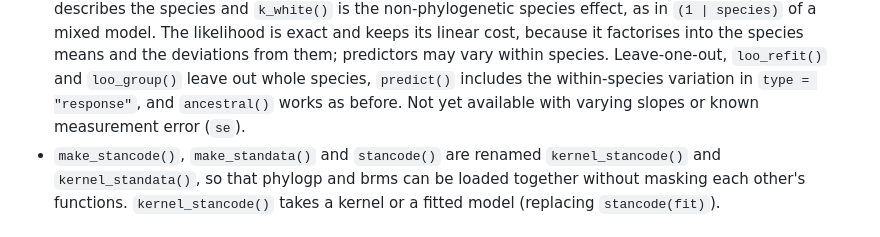
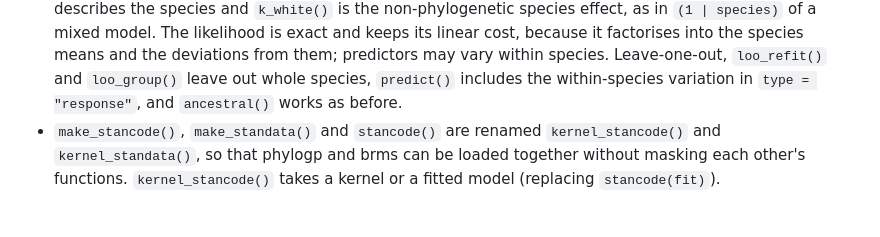
Before and after one commit to ThomasPueschel/phylogp, a Markdown page: NEWS.md, the part around the change. Drawn GitHub-style.

Commit message:
Release version 0.3.0

```diff
--- a/NEWS.md
+++ b/NEWS.md
@@ -66,8 +66,7 @@ this version (see below), so code that calls them needs updating.
   deviations from them; predictors may vary within species. Leave-one-out,
   `loo_refit()` and `loo_group()` leave out whole species, `predict()`
   includes the within-species variation in `type = "response"`, and
-  `ancestral()` works as before. Not yet available with varying slopes or
-  known measurement error (`se`).
+  `ancestral()` works as before.
 * `make_stancode()`, `make_standata()` and `stancode()` are renamed
   `kernel_stancode()` and `kernel_standata()`, so that phylogp and brms can be
   loaded together without masking each other's functions.
```
